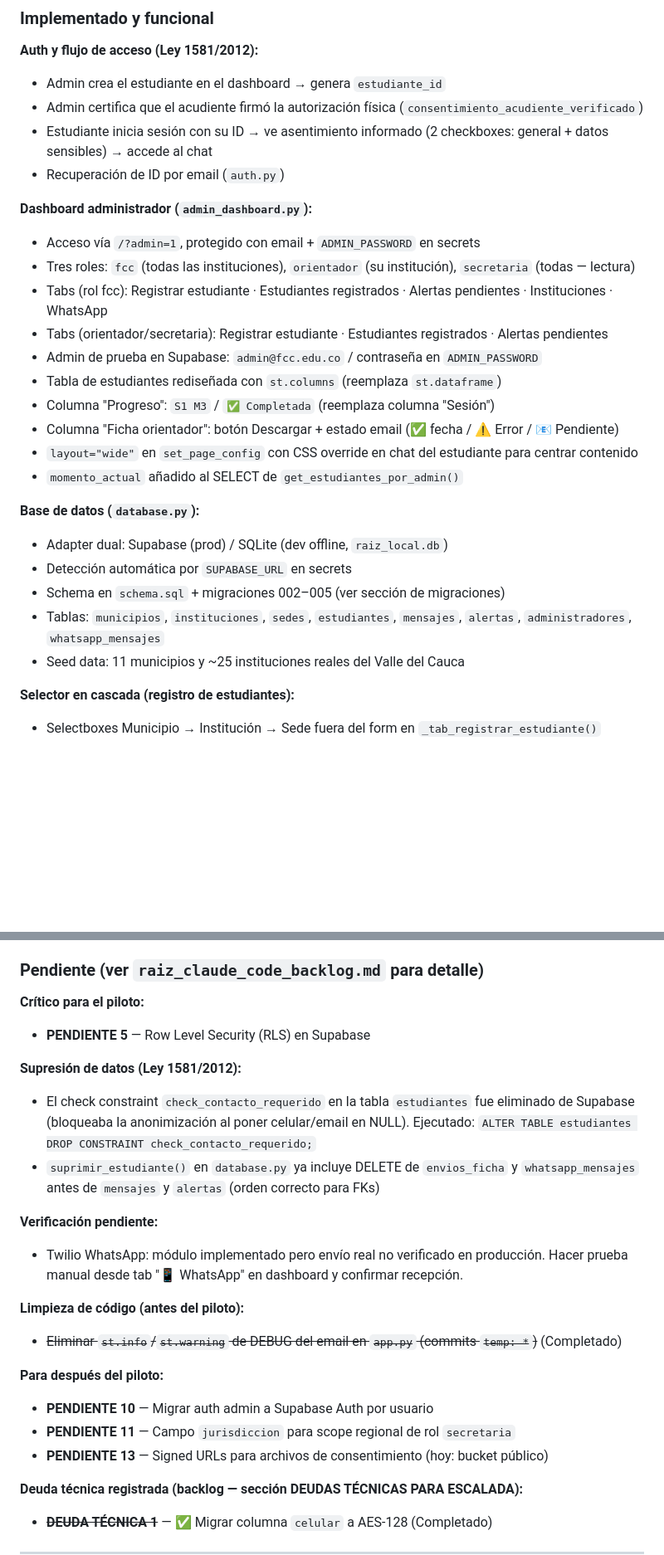
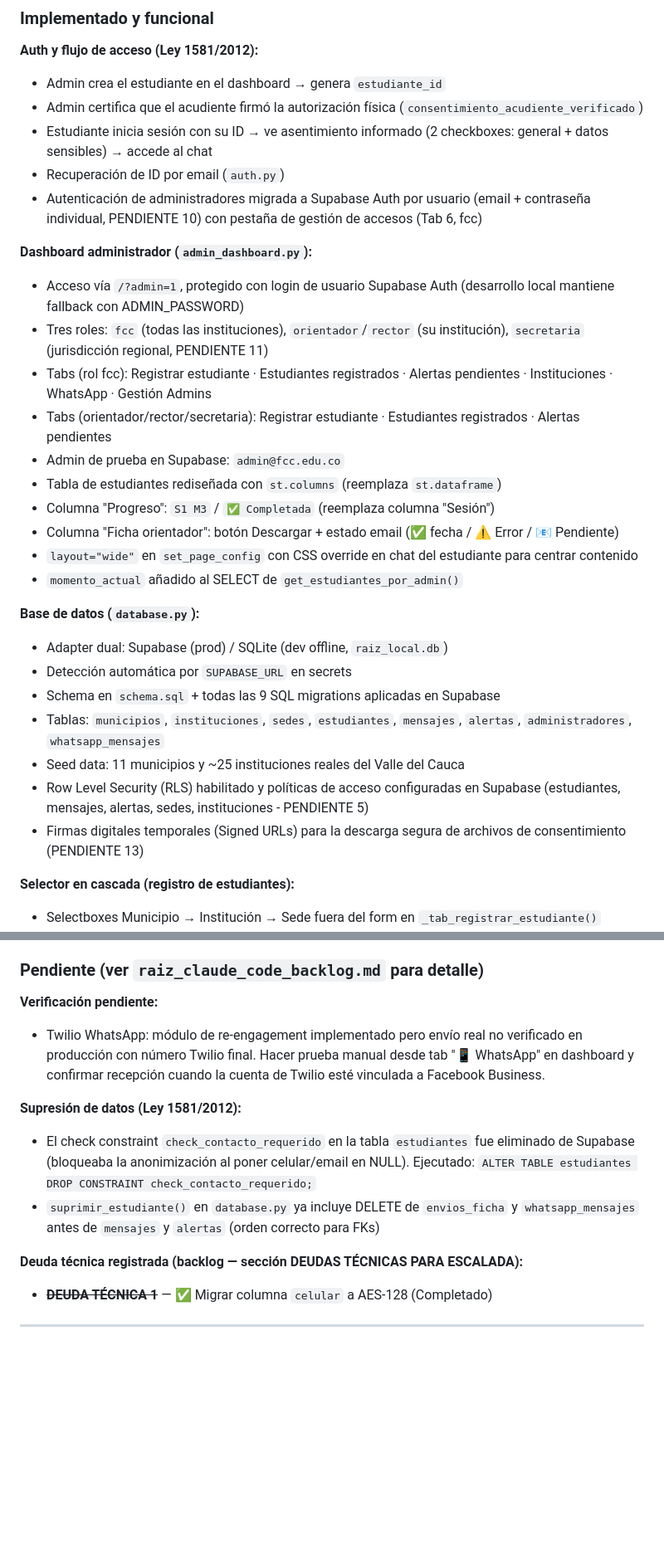
Before and after one commit to Taurox485/raiz-beta, a Markdown page: CLAUDE.md, 2 parts joined by grey strips. Shown at 83% size. GitHub-like rendering; blank space fills up the shorter version.

```diff
--- a/CLAUDE.md
+++ b/CLAUDE.md
@@ -51,13 +51,14 @@ El ecosistema económico gira en torno a la caña de azúcar y la agricultura. M
 - Admin certifica que el acudiente firmó la autorización física (`consentimiento_acudiente_verificado`)
 - Estudiante inicia sesión con su ID → ve asentimiento informado (2 checkboxes: general + datos sensibles) → accede al chat
 - Recuperación de ID por email (`auth.py`)
+- Autenticación de administradores migrada a Supabase Auth por usuario (email + contraseña individual, PENDIENTE 10) con pestaña de gestión de accesos (Tab 6, fcc)
 
 **Dashboard administrador (`admin_dashboard.py`):**
-- Acceso vía `/?admin=1`, protegido con email + `ADMIN_PASSWORD` en secrets
-- Tres roles: `fcc` (todas las instituciones), `orientador` (su institución), `secretaria` (todas — lectura)
-- Tabs (rol fcc): Registrar estudiante · Estudiantes registrados · Alertas pendientes · Instituciones · WhatsApp
-- Tabs (orientador/secretaria): Registrar estudiante · Estudiantes registrados · Alertas pendientes
-- Admin de prueba en Supabase: `admin@fcc.edu.co` / contraseña en `ADMIN_PASSWORD`
+- Acceso vía `/?admin=1`, protegido con login de usuario Supabase Auth (desarrollo local mantiene fallback con ADMIN_PASSWORD)
+- Tres roles: `fcc` (todas las instituciones), `orientador`/`rector` (su institución), `secretaria` (jurisdicción regional, PENDIENTE 11)
+- Tabs (rol fcc): Registrar estudiante · Estudiantes registrados · Alertas pendientes · Instituciones · WhatsApp · Gestión Admins
+- Tabs (orientador/rector/secretaria): Registrar estudiante · Estudiantes registrados · Alertas pendientes
+- Admin de prueba en Supabase: `admin@fcc.edu.co`
 - Tabla de estudiantes rediseñada con `st.columns` (reemplaza `st.dataframe`)
 - Columna "Progreso": `S1 M3` / `✅ Completada` (reemplaza columna "Sesión")
 - Columna "Ficha orientador": botón Descargar + estado email (✅ fecha / ⚠️ Error / 📧 Pendiente)
@@ -67,9 +68,11 @@ El ecosistema económico gira en torno a la caña de azúcar y la agricultura. M
 **Base de datos (`database.py`):**
 - Adapter dual: Supabase (prod) / SQLite (dev offline, `raiz_local.db`)
 - Detección automática por `SUPABASE_URL` en secrets
-- Schema en `schema.sql` + migraciones 002–005 (ver sección de migraciones)
+- Schema en `schema.sql` + todas las 9 SQL migrations aplicadas en Supabase
 - Tablas: `municipios`, `instituciones`, `sedes`, `estudiantes`, `mensajes`, `alertas`, `administradores`, `whatsapp_mensajes`
 - Seed data: 11 municipios y ~25 instituciones reales del Valle del Cauca
+- Row Level Security (RLS) habilitado y políticas de acceso configuradas en Supabase (estudiantes, mensajes, alertas, sedes, instituciones - PENDIENTE 5)
+- Firmas digitales temporales (Signed URLs) para la descarga segura de archivos de consentimiento (PENDIENTE 13)
 
 **Selector en cascada (registro de estudiantes):**
 - Selectboxes Municipio → Institución → Sede fuera del form en `_tab_registrar_estudiante()`
@@ -135,23 +138,12 @@ El ecosistema económico gira en torno a la caña de azúcar y la agricultura. M
 
 ### Pendiente (ver `raiz_claude_code_backlog.md` para detalle)
 
-**Crítico para el piloto:**
-- **PENDIENTE 5** — Row Level Security (RLS) en Supabase
+**Verificación pendiente:**
+- Twilio WhatsApp: módulo de re-engagement implementado pero envío real no verificado en producción con número Twilio final. Hacer prueba manual desde tab "📱 WhatsApp" en dashboard y confirmar recepción cuando la cuenta de Twilio esté vinculada a Facebook Business.
 
 **Supresión de datos (Ley 1581/2012):**
 - El check constraint `check_contacto_requerido` en la tabla `estudiantes` fue eliminado de Supabase (bloqueaba la anonimización al poner celular/email en NULL). Ejecutado: `ALTER TABLE estudiantes DROP CONSTRAINT check_contacto_requerido;`
 - `suprimir_estudiante()` en `database.py` ya incluye DELETE de `envios_ficha` y `whatsapp_mensajes` antes de `mensajes` y `alertas` (orden correcto para FKs)
-
-**Verificación pendiente:**
-- Twilio WhatsApp: módulo implementado pero envío real no verificado en producción. Hacer prueba manual desde tab "📱 WhatsApp" en dashboard y confirmar recepción.
-
-**Limpieza de código (antes del piloto):**
-- ~~Eliminar `st.info`/`st.warning` de DEBUG del email en `app.py` (commits `temp: *`)~~ (Completado)
-
-**Para después del piloto:**
-- **PENDIENTE 10** — Migrar auth admin a Supabase Auth por usuario
-- **PENDIENTE 11** — Campo `jurisdiccion` para scope regional de rol `secretaria`
-- **PENDIENTE 13** — Signed URLs para archivos de consentimiento (hoy: bucket público)
 
 **Deuda técnica registrada (backlog — sección DEUDAS TÉCNICAS PARA ESCALADA):**
 - ~~**DEUDA TÉCNICA 1**~~ — ✅ Migrar columna `celular` a AES-128 (Completado)
```
Also changed, not shown: other parts of CLAUDE.md (+5 -1 lines), raiz_claude_code_backlog.md (+11 -18 lines).
